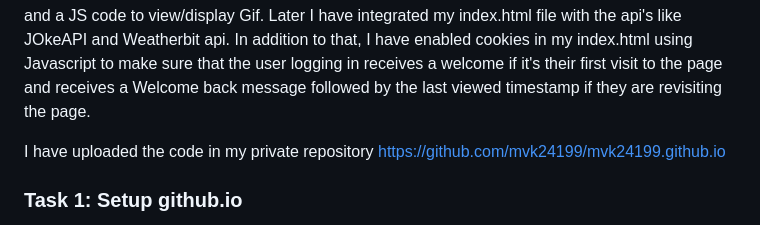
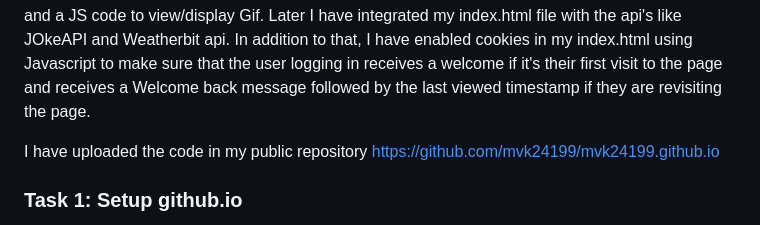
Before and after one commit to mvk24199/mvk24199.github.io, a Markdown page: README.md, the part around the change. GitHub-like rendering.

```diff
--- a/README.md
+++ b/README.md
@@ -14,7 +14,7 @@
 
 In this project, I have used my learnings of Lecture from 1 to 6 and it covers topics ranging from HTML, CSS, Javascript, Ajax, jQuery and have used API's to retrieve the data. I have started off with a basic html file which shows my headshot, name and other info.  Later, I have reused the work I have done as part of Lab2 like show/hide functionality for email, Displaying analog and digital clock and a JS code to view/display Gif. Later I have integrated my index.html file with the api's like JOkeAPI and Weatherbit api. In addition to that, I have enabled cookies in my index.html using Javascript to make sure that the user logging in receives a welcome if it's their first visit to the page and receives a Welcome back message followed by the last viewed timestamp if they are revisiting the page.
 
-I have uploaded the code in my private repository [https://github.com/mvk24199/mvk24199.github.io](https://github.com/mvk24199/mvk24199.github.io)
+I have uploaded the code in my public repository [https://github.com/mvk24199/mvk24199.github.io](https://github.com/mvk24199/mvk24199.github.io)
 
 
 
```
